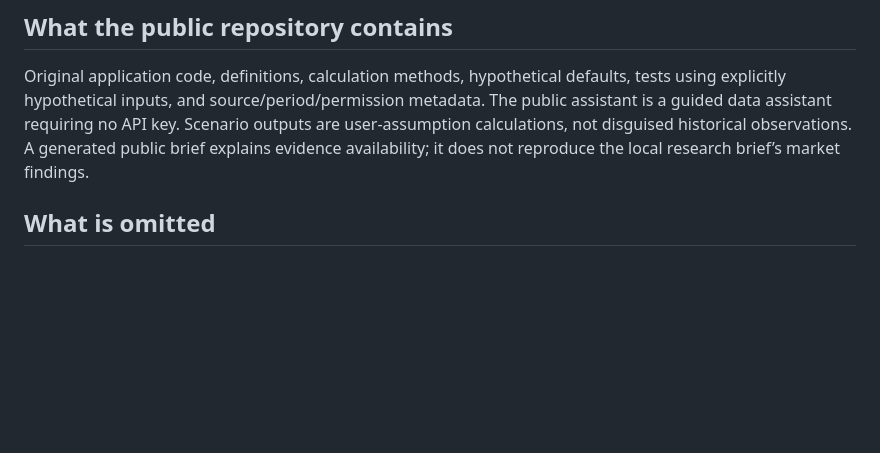
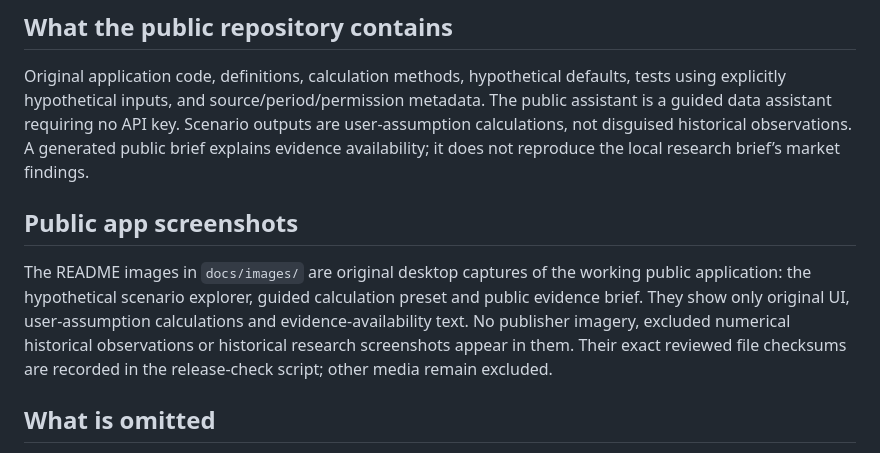
Before and after one commit to Joe05062000/hotel-market-opportunity-explorer, a Markdown page: docs/DATA_REUSE.md, the part around the change. GitHub-like rendering; blank space fills up the shorter version.

```diff
--- a/docs/DATA_REUSE.md
+++ b/docs/DATA_REUSE.md
@@ -12,6 +12,10 @@ Reviewed November 2, 2026. This document records publication conditions and unre
 ## What the public repository contains
 
 Original application code, definitions, calculation methods, hypothetical defaults, tests using explicitly hypothetical inputs, and source/period/permission metadata. The public assistant is a guided data assistant requiring no API key. Scenario outputs are user-assumption calculations, not disguised historical observations. A generated public brief explains evidence availability; it does not reproduce the local research brief’s market findings.
+
+## Public app screenshots
+
+The README images in `docs/images/` are original desktop captures of the working public application: the hypothetical scenario explorer, guided calculation preset and public evidence brief. They show only original UI, user-assumption calculations and evidence-availability text. No publisher imagery, excluded numerical historical observations or historical research screenshots appear in them. Their exact reviewed file checksums are recorded in the release-check script; other media remain excluded.
 
 ## What is omitted
 
```
Also changed, not shown: README.md (+42 -24 lines), docs/images/guided-data-assistant.jpg (added), docs/images/market-brief.jpg (added), docs/images/scenario-explorer.jpg (added), 1 other file.
